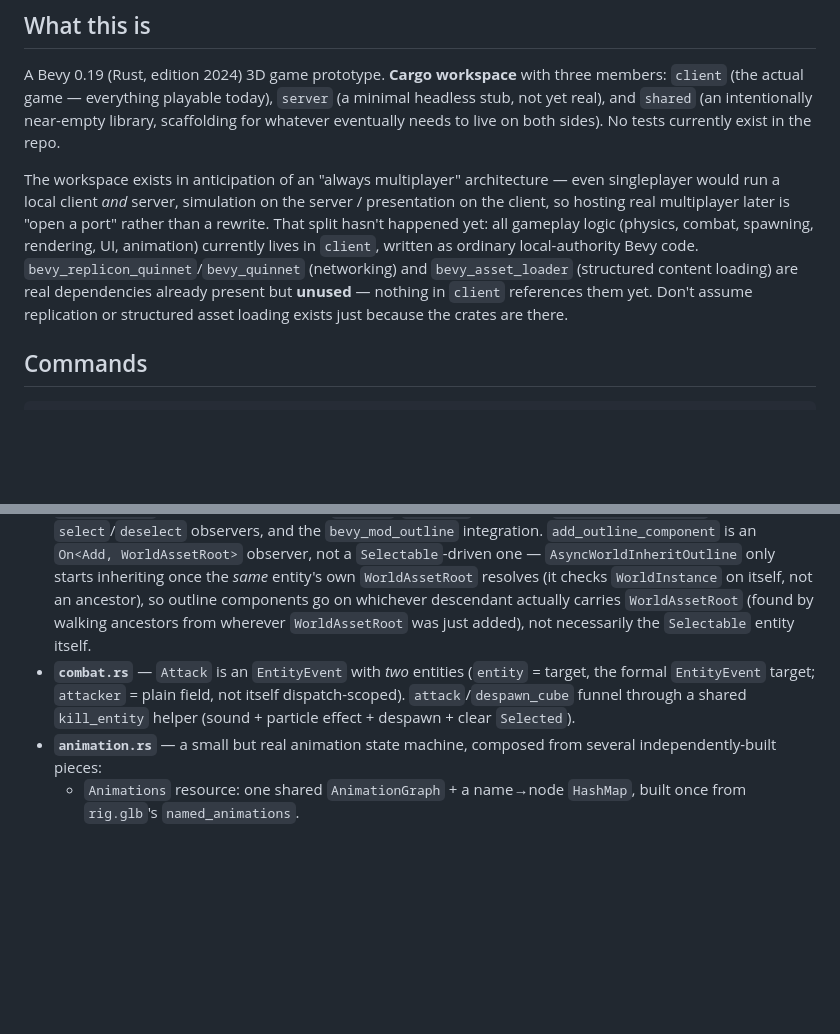
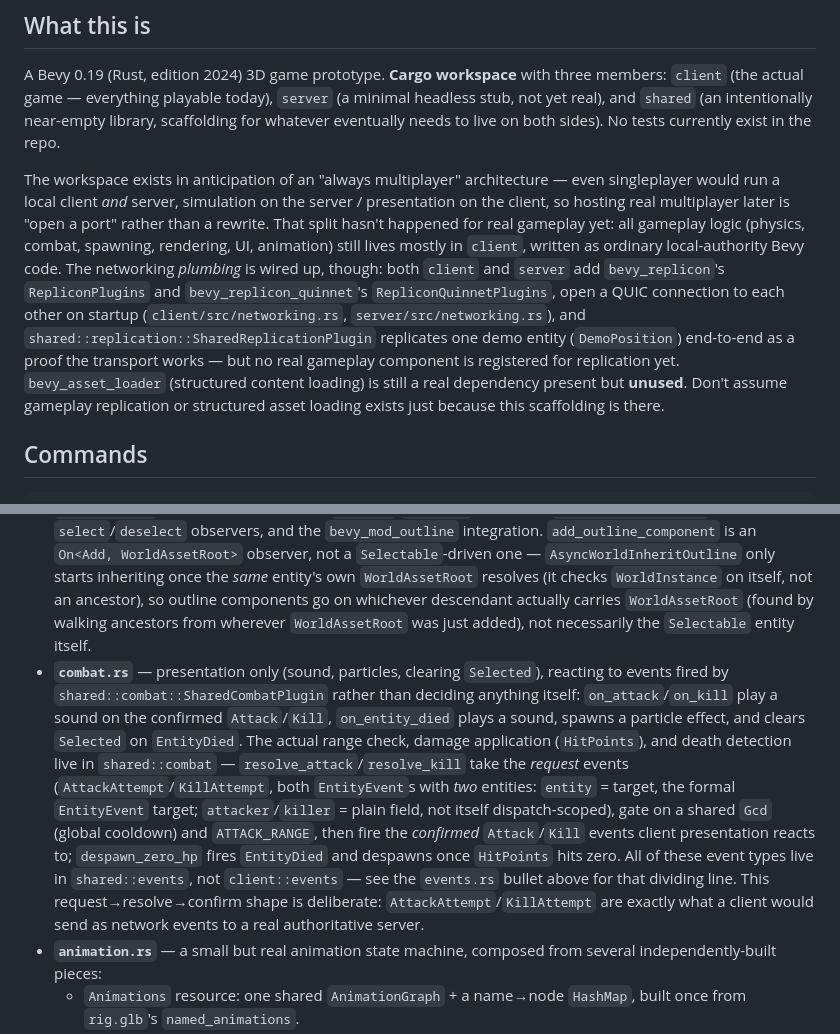
Before and after one commit to nchashch/p19, a Markdown page: CLAUDE.md, 2 parts joined by grey strips. Rendered like a GitHub page; blank space fills up the shorter version.

```diff
--- a/CLAUDE.md
+++ b/CLAUDE.md
@@ -6,7 +6,7 @@ This file provides guidance to Claude Code (claude.ai/code) when working with co
 
 A Bevy 0.19 (Rust, edition 2024) 3D game prototype. **Cargo workspace** with three members: `client` (the actual game — everything playable today), `server` (a minimal headless stub, not yet real), and `shared` (an intentionally near-empty library, scaffolding for whatever eventually needs to live on both sides). No tests currently exist in the repo.
 
-The workspace exists in anticipation of an "always multiplayer" architecture — even singleplayer would run a local client *and* server, simulation on the server / presentation on the client, so hosting real multiplayer later is "open a port" rather than a rewrite. That split hasn't happened yet: all gameplay logic (physics, combat, spawning, rendering, UI, animation) currently lives in `client`, written as ordinary local-authority Bevy code. `bevy_replicon_quinnet`/`bevy_quinnet` (networking) and `bevy_asset_loader` (structured content loading) are real dependencies already present but **unused** — nothing in `client` references them yet. Don't assume replication or structured asset loading exists just because the crates are there.
+The workspace exists in anticipation of an "always multiplayer" architecture — even singleplayer would run a local client *and* server, simulation on the server / presentation on the client, so hosting real multiplayer later is "open a port" rather than a rewrite. That split hasn't happened for real gameplay yet: all gameplay logic (physics, combat, spawning, rendering, UI, animation) still lives mostly in `client`, written as ordinary local-authority Bevy code. The networking *plumbing* is wired up, though: both `client` and `server` add `bevy_replicon`'s `RepliconPlugins` and `bevy_replicon_quinnet`'s `RepliconQuinnetPlugins`, open a QUIC connection to each other on startup (`client/src/networking.rs`, `server/src/networking.rs`), and `shared::replication::SharedReplicationPlugin` replicates one demo entity (`DemoPosition`) end-to-end as a proof the transport works — but no real gameplay component is registered for replication yet. `bevy_asset_loader` (structured content loading) is still a real dependency present but **unused**. Don't assume gameplay replication or structured asset loading exists just because this scaffolding is there.
 
 ## Commands
 
@@ -59,6 +62,6 @@ Key modules (all under `client/src/`):
 - **`camera.rs`** — the player's camera bundle and skybox loading. `player_camera(asset_server, cubemap)` returns the `Camera3d`/TAA/SSAO/`Skybox` bundle, but also takes `&mut Cubemap` and seeds its `image_handle` — the `Cubemap` resource (owned privately by this module, via `PlayerCameraPlugin`) is what the `Update`-scheduled `cubemap_loaded` system polls to reinterpret the flat `Ryfjallet_cubemap.png` as a proper cubemap array texture once loaded; if nothing seeds `image_handle`, `cubemap_loaded` early-returns forever and the skybox silently never appears. This coupling is why the resource is threaded through the constructor explicitly rather than left implicit.
 - **`targeting.rs`** — the hover/select hub: `Hovered`/`Selected` resources, `raycast_from_center`, `select`/`deselect` observers, and the `bevy_mod_outline` integration. `add_outline_component` is an `On<Add, WorldAssetRoot>` observer, not a `Selectable`-driven one — `AsyncWorldInheritOutline` only starts inheriting once the *same* entity's own `WorldAssetRoot` resolves (it checks `WorldInstance` on itself, not an ancestor), so outline components go on whichever descendant actually carries `WorldAssetRoot` (found by walking ancestors from wherever `WorldAssetRoot` was just added), not necessarily the `Selectable` entity itself.
-- **`combat.rs`** — `Attack` is an `EntityEvent` with *two* entities (`entity` = target, the formal `EntityEvent` target; `attacker` = plain field, not itself dispatch-scoped). `attack`/`despawn_cube` funnel through a shared `kill_entity` helper (sound + particle effect + despawn + clear `Selected`).
+- **`combat.rs`** — presentation only (sound, particles, clearing `Selected`), reacting to events fired by `shared::combat::SharedCombatPlugin` rather than deciding anything itself: `on_attack`/`on_kill` play a sound on the confirmed `Attack`/`Kill`, `on_entity_died` plays a sound, spawns a particle effect, and clears `Selected` on `EntityDied`. The actual range check, damage application (`HitPoints`), and death detection live in `shared::combat` — `resolve_attack`/`resolve_kill` take the *request* events (`AttackAttempt`/`KillAttempt`, both `EntityEvent`s with *two* entities: `entity` = target, the formal `EntityEvent` target; `attacker`/`killer` = plain field, not itself dispatch-scoped), gate on a shared `Gcd` (global cooldown) and `ATTACK_RANGE`, then fire the *confirmed* `Attack`/`Kill` events client presentation reacts to; `despawn_zero_hp` fires `EntityDied` and despawns once `HitPoints` hits zero. All of these event types live in `shared::events`, not `client::events` — see the `events.rs` bullet above for that dividing line. This request→resolve→confirm shape is deliberate: `AttackAttempt`/`KillAttempt` are exactly what a client would send as network events to a real authoritative server.
 - **`animation.rs`** — a small but real animation state machine, composed from several independently-built pieces:
   - `Animations` resource: one shared `AnimationGraph` + a name→node `HashMap`, built once from `rig.glb`'s `named_animations`.
   - `PlayAnimationLooping`/`PlayAnimationOnce` — `EntityEvent`s that look up a clip by name and `AnimationTransitions::play(...)`, with/without `.repeat()`.
```
Also changed, not shown: other parts of CLAUDE.md (+6 -3 lines).
